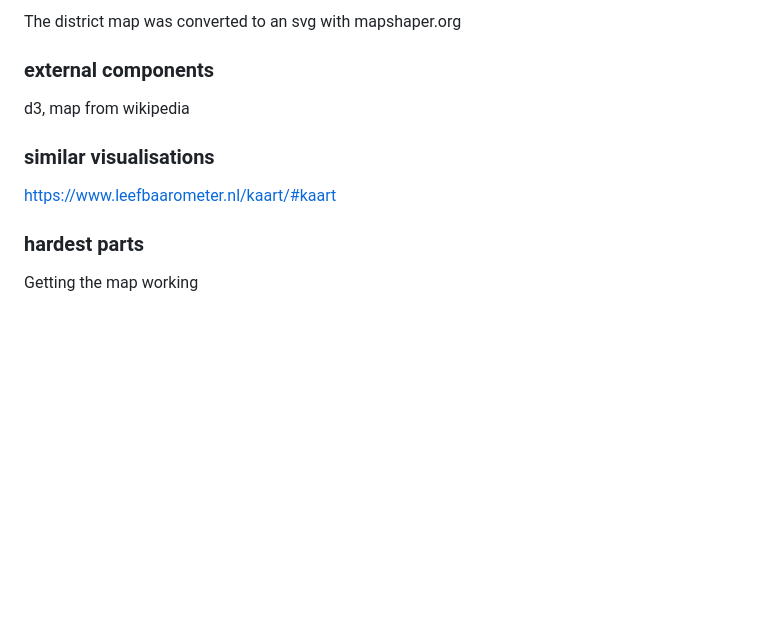
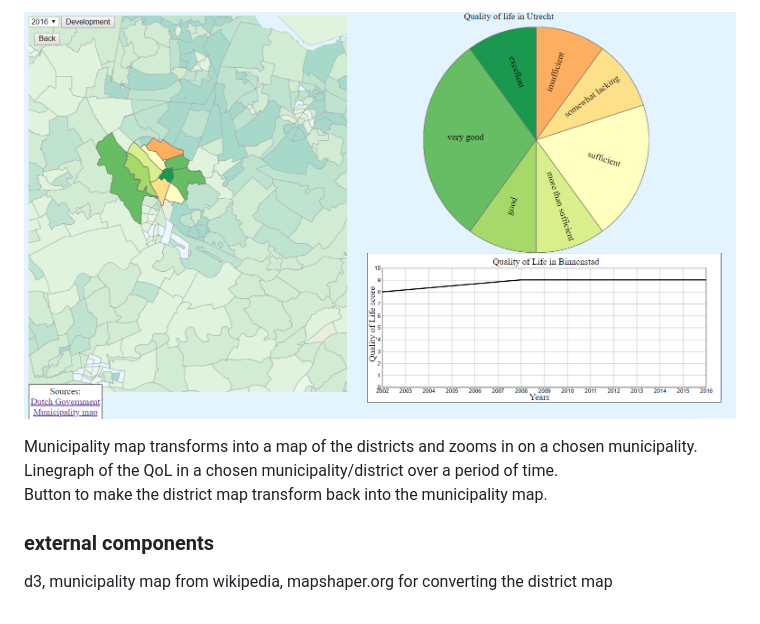
Before and after one commit to koenkoen1/minorproject, a Markdown page: README.md, the part around one of its changes. Rendered like a GitHub page; pictures changed too: doc/zoomed.png (added); blank space fills up the shorter version.

```diff
--- a/README.md
+++ b/README.md
@@ -32,11 +19,9 @@ The leefbaarometer score is dependent on 100 factors divided into categories:
 
-The district map was converted to an svg with mapshaper.org
+![missing picture](https://github.com/koenkoen1/minorproject/blob/master/doc/zoomed.png)
+
+Municipality map transforms into a map of the districts and zooms in on a chosen municipality.
+Linegraph  of the QoL in a chosen municipality/district over a period of time.
+Button to make the district map transform back into the municipality map.
 
 ### external components
-d3, map from wikipedia
-
-### similar visualisations
-https://www.leefbaarometer.nl/kaart/#kaart
-
-### hardest parts
-Getting the map working
+d3, municipality map from wikipedia, mapshaper.org for converting the district map
```
Also changed, not shown: other parts of README.md (+11 -24 lines), STYLE.md (+1 -1 lines), REVIEW.md (deleted), doc/change.png (deleted), doc/development.png (added), doc/district.png (deleted), doc/entry.png, 2 other files.
